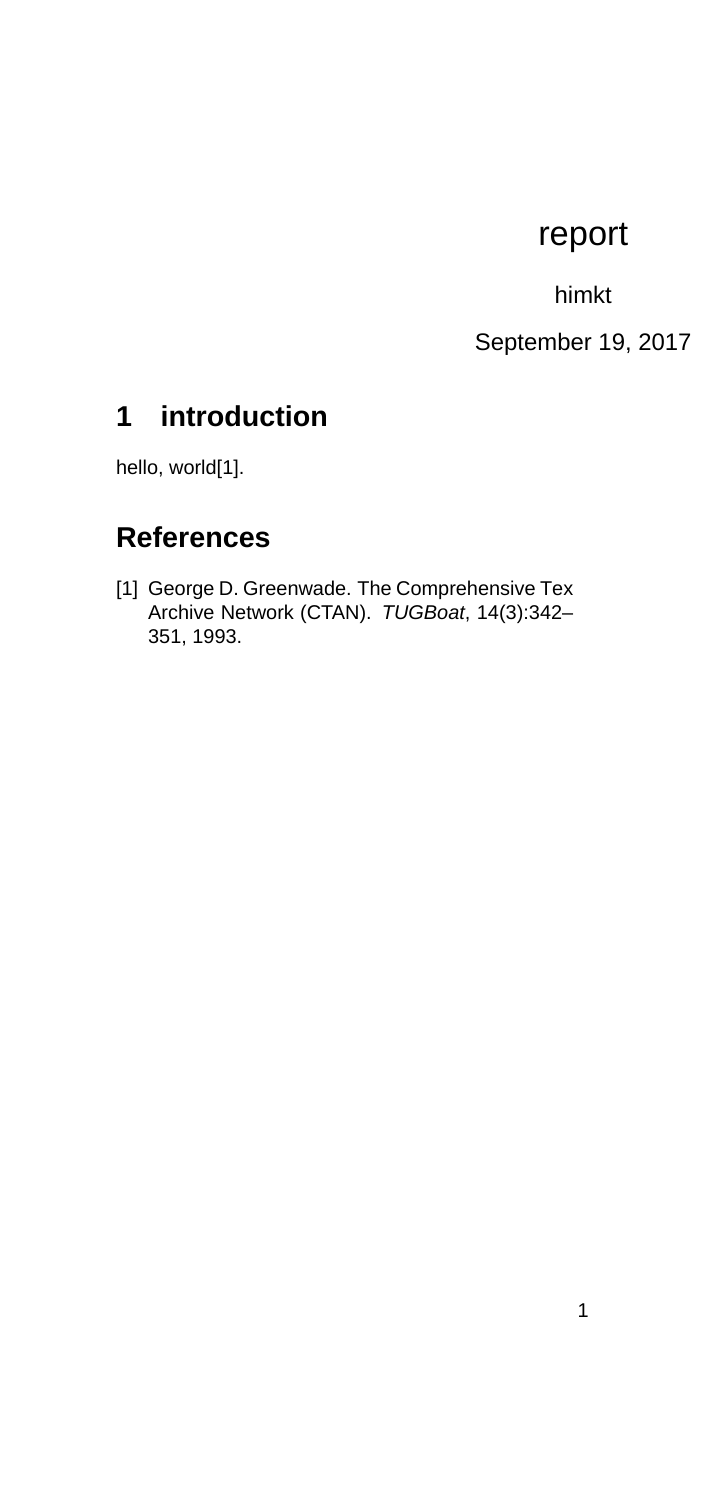
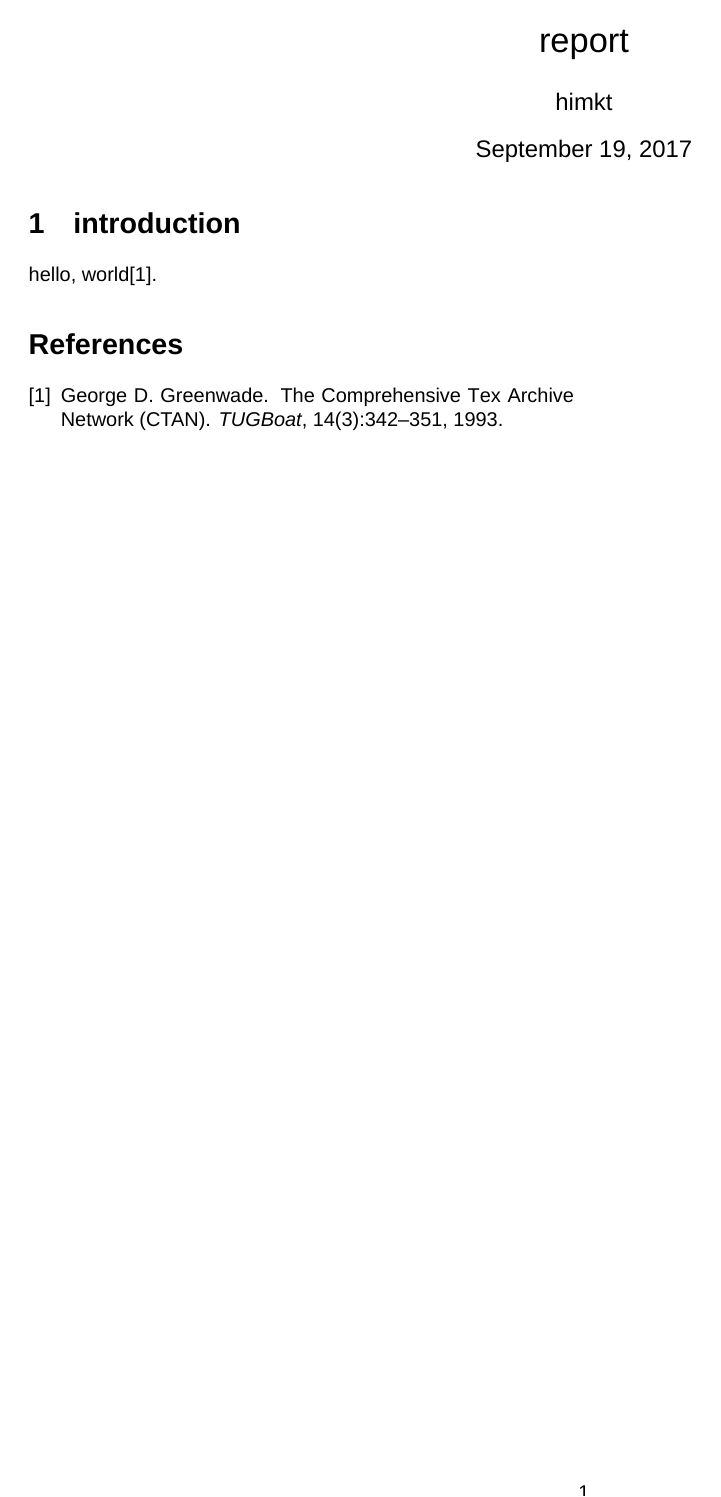
Before and after one commit to himkt/dotfiles, a LaTeX document (template/mklatex/report.tex): the whole page. Compiled offline with XeLaTeX; a missing font is replaced by an installed copy or a similar font.

Commit message:
Update the xetex margin config

```diff
--- a/template/mklatex/report.tex
+++ b/template/mklatex/report.tex
@@ -1,4 +1,5 @@
 \documentclass[twocolumn]{article}
+\usepackage[top=10truemm,bottom=10truemm,left=10truemm,right=10truemm]{geometry}
 \usepackage{graphicx}
 \usepackage{booktabs}
 \usepackage{url}
```
